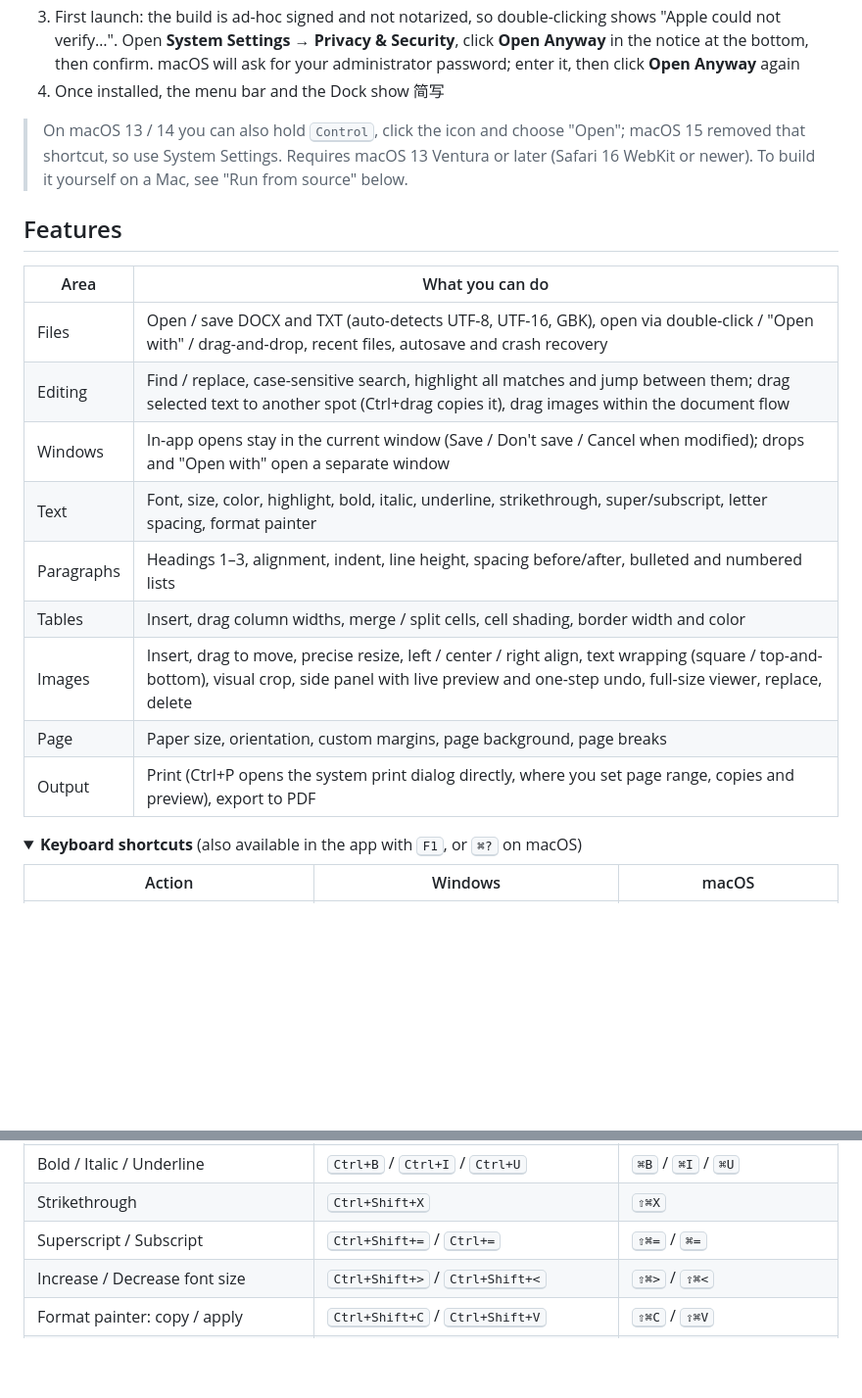
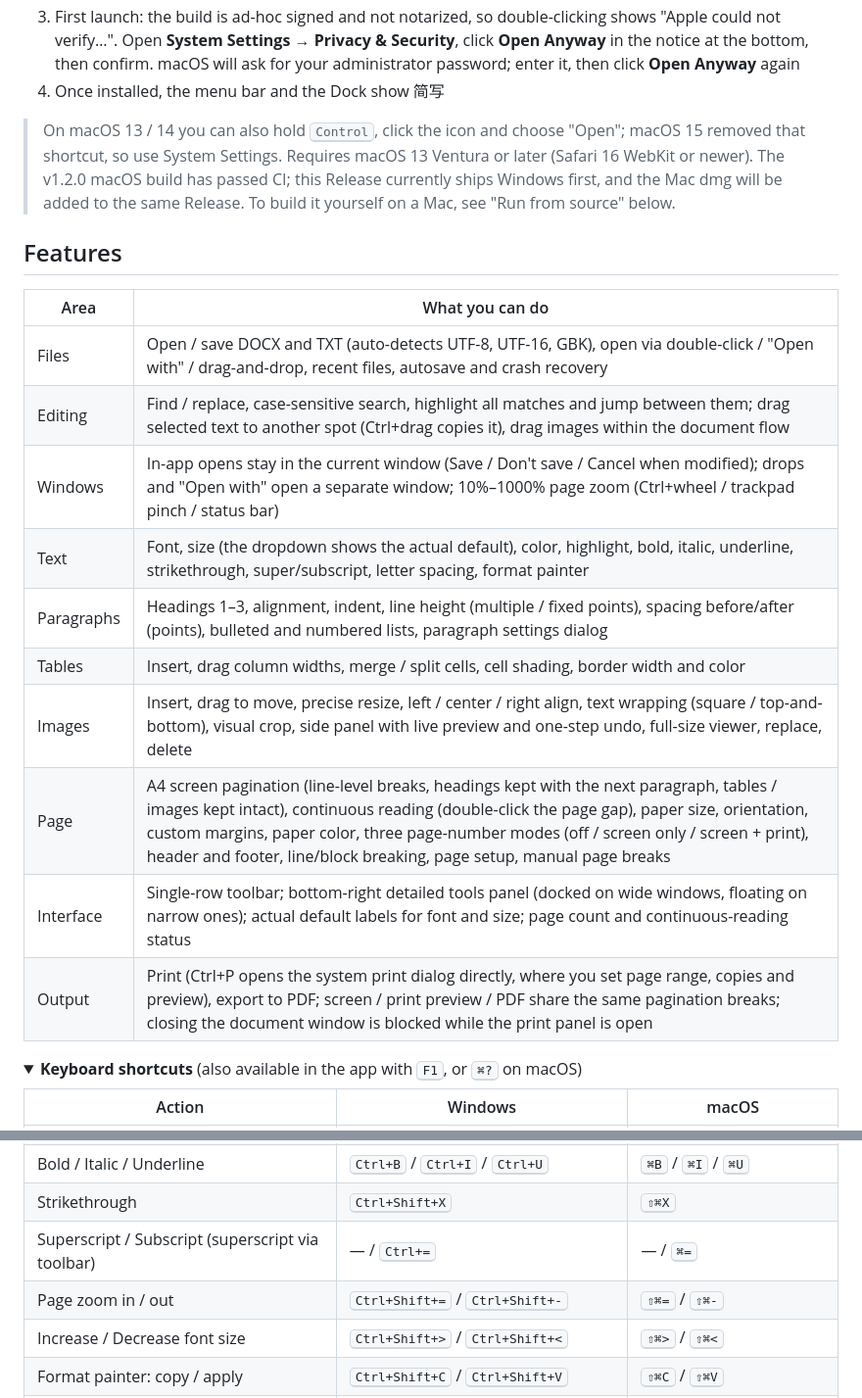
Before and after one commit to H1kayemizBitti/WordLite, a Markdown page: README.en.md, 2 parts joined by grey strips. Shown at 98% size. Rendered like a GitHub page; folded sections open; blank space fills up the shorter version.

```diff
--- a/README.en.md
+++ b/README.en.md
@@ -57,6 +63,7 @@ WordLite does one thing: **format text on your own machine, save it as DOCX, or
 
 > On macOS 13 / 14 you can also hold <kbd>Control</kbd>, click the icon and choose "Open"; macOS 15 removed that shortcut, so use System Settings.
 > Requires macOS 13 Ventura or later (Safari 16 WebKit or newer).
+> The v1.2.0 macOS build has passed CI; this Release currently ships Windows first, and the Mac dmg will be added to the same Release.
 > To build it yourself on a Mac, see "Run from source" below.
 
 ## Features
@@ -65,13 +72,14 @@ WordLite does one thing: **format text on your own machine, save it as DOCX, or
 | --- | --- |
 | Files | Open / save DOCX and TXT (auto-detects UTF-8, UTF-16, GBK), open via double-click / "Open with" / drag-and-drop, recent files, autosave and crash recovery |
 | Editing | Find / replace, case-sensitive search, highlight all matches and jump between them; drag selected text to another spot (Ctrl+drag copies it), drag images within the document flow |
-| Windows | In-app opens stay in the current window (Save / Don't save / Cancel when modified); drops and "Open with" open a separate window |
-| Text | Font, size, color, highlight, bold, italic, underline, strikethrough, super/subscript, letter spacing, format painter |
-| Paragraphs | Headings 1–3, alignment, indent, line height, spacing before/after, bulleted and numbered lists |
+| Windows | In-app opens stay in the current window (Save / Don't save / Cancel when modified); drops and "Open with" open a separate window; 10%–1000% page zoom (Ctrl+wheel / trackpad pinch / status bar) |
+| Text | Font, size (the dropdown shows the actual default), color, highlight, bold, italic, underline, strikethrough, super/subscript, letter spacing, format painter |
+| Paragraphs | Headings 1–3, alignment, indent, line height (multiple / fixed points), spacing before/after (points), bulleted and numbered lists, paragraph settings dialog |
 | Tables | Insert, drag column widths, merge / split cells, cell shading, border width and color |
 | Images | Insert, drag to move, precise resize, left / center / right align, text wrapping (square / top-and-bottom), visual crop, side panel with live preview and one-step undo, full-size viewer, replace, delete |
-| Page | Paper size, orientation, custom margins, page background, page breaks |
-| Output | Print (Ctrl+P opens the system print dialog directly, where you set page range, copies and preview), export to PDF |
+| Page | A4 screen pagination (line-level breaks, headings kept with the next paragraph, tables / images kept intact), continuous reading (double-click the page gap), paper size, orientation, custom margins, paper color, three page-number modes (off / screen only / screen + print), header and footer, line/block breaking, page setup, manual page breaks |
+| Interface | Single-row toolbar; bottom-right detailed tools panel (docked on wide windows, floating on narrow ones); actual default labels for font and size; page count and continuous-reading status |
+| Output | Print (Ctrl+P opens the system print dialog directly, where you set page range, copies and preview), export to PDF; screen / print preview / PDF share the same pagination breaks; closing the document window is blocked while the print panel is open |
 
 <details>
 <summary><b>Keyboard shortcuts</b> (also available in the app with <kbd>F1</kbd>, or <kbd>⌘?</kbd> on macOS)</summary>
@@ -84,7 +92,8 @@ WordLite does one thing: **format text on your own machine, save it as DOCX, or
 | Context menu | <kbd>Shift+F10</kbd> or the Menu key | <kbd>⇧F10</kbd> |
 | Bold / Italic / Underline | <kbd>Ctrl+B</kbd> / <kbd>Ctrl+I</kbd> / <kbd>Ctrl+U</kbd> | <kbd>⌘B</kbd> / <kbd>⌘I</kbd> / <kbd>⌘U</kbd> |
 | Strikethrough | <kbd>Ctrl+Shift+X</kbd> | <kbd>⇧⌘X</kbd> |
-| Superscript / Subscript | <kbd>Ctrl+Shift+=</kbd> / <kbd>Ctrl+=</kbd> | <kbd>⇧⌘=</kbd> / <kbd>⌘=</kbd> |
+| Superscript / Subscript (superscript via toolbar) | — / <kbd>Ctrl+=</kbd> | — / <kbd>⌘=</kbd> |
+| Page zoom in / out | <kbd>Ctrl+Shift+=</kbd> / <kbd>Ctrl+Shift+-</kbd> | <kbd>⇧⌘=</kbd> / <kbd>⇧⌘-</kbd> |
 | Increase / Decrease font size | <kbd>Ctrl+Shift+&gt;</kbd> / <kbd>Ctrl+Shift+&lt;</kbd> | <kbd>⇧⌘&gt;</kbd> / <kbd>⇧⌘&lt;</kbd> |
 | Format painter: copy / apply | <kbd>Ctrl+Shift+C</kbd> / <kbd>Ctrl+Shift+V</kbd> | <kbd>⇧⌘C</kbd> / <kbd>⇧⌘V</kbd> |
 | Heading 1 / 2 / 3 / Body | <kbd>Ctrl+1</kbd> / <kbd>Ctrl+2</kbd> / <kbd>Ctrl+3</kbd> / <kbd>Ctrl+0</kbd> | <kbd>⌘1</kbd> / <kbd>⌘2</kbd> / <kbd>⌘3</kbd> / <kbd>⌘0</kbd> |
```
Also changed, not shown: other parts of README.en.md (+10 -3 lines), README.md (+19 -9 lines), docs/screenshot-pagination.png (added), docs/screenshot.png.
